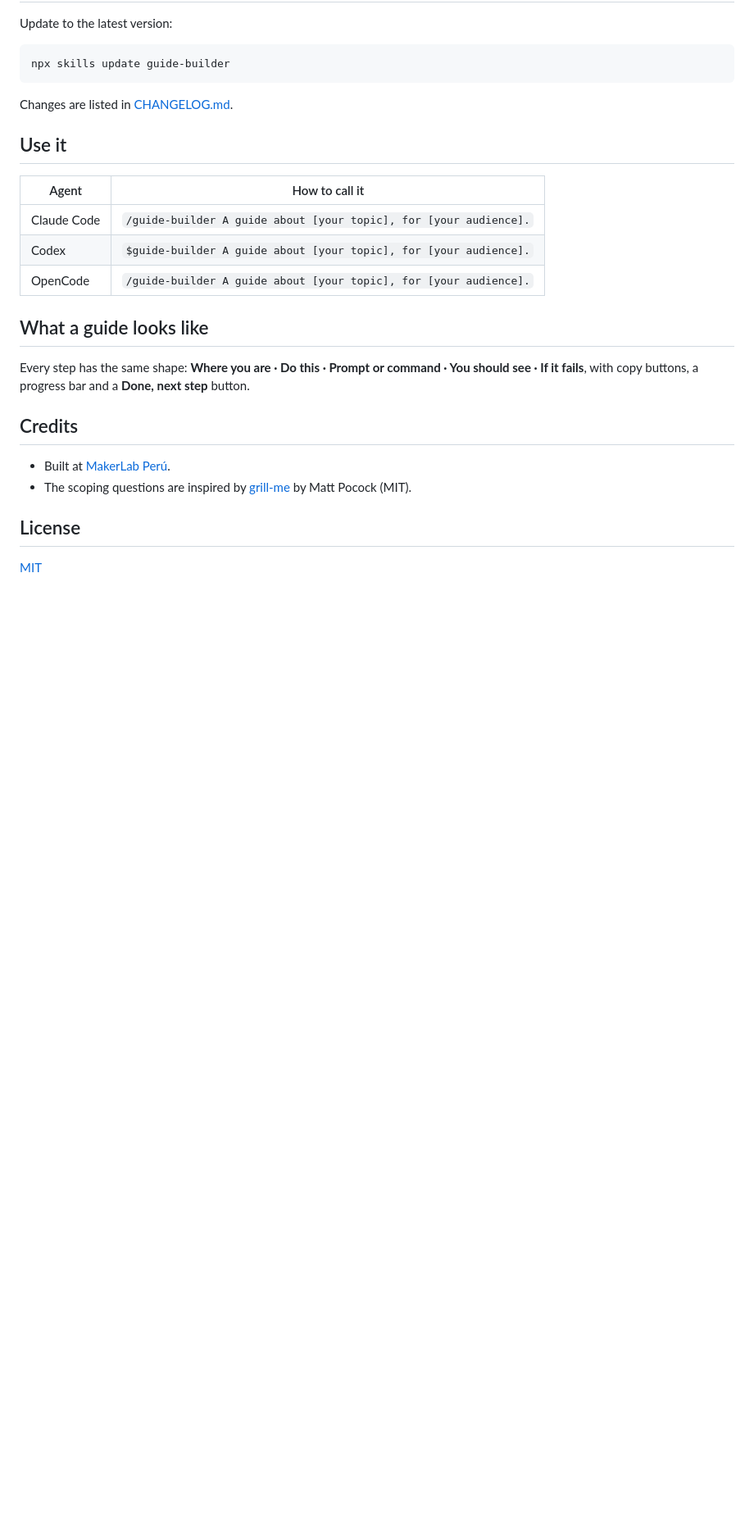
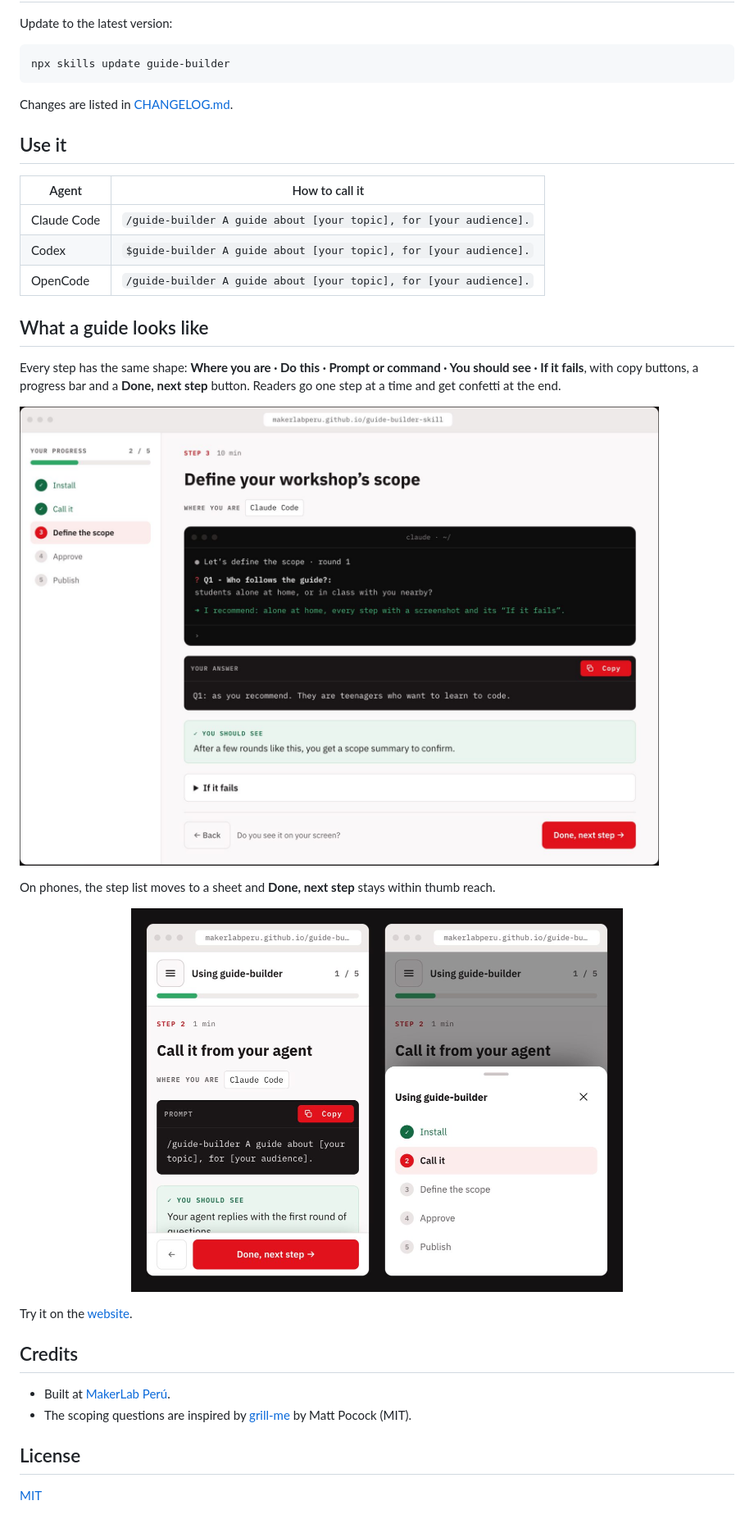
Before and after one commit to MakerLabPeru/guide-builder-skill, a Markdown page: README.md, the part around one of its changes. Shown at 82% size. GitHub-like rendering; pictures changed too: assets/readme/guide-desktop-en.jpg (added), assets/readme/guide-phone-en.jpg (added); blank space fills up the shorter version.

```diff
--- a/README.md
+++ b/README.md
@@ -38,7 +42,15 @@ Changes are listed in [CHANGELOG.md](CHANGELOG.md).
 
 ## What a guide looks like
 
-Every step has the same shape: **Where you are · Do this · Prompt or command · You should see · If it fails**, with copy buttons, a progress bar and a **Done, next step** button.
+Every step has the same shape: **Where you are · Do this · Prompt or command · You should see · If it fails**, with copy buttons, a progress bar and a **Done, next step** button. Readers go one step at a time and get confetti at the end.
+
+![A guide on a computer: step list with progress on the left, the current step on the right](assets/readme/guide-desktop-en.jpg)
+
+On phones, the step list moves to a sheet and **Done, next step** stays within thumb reach.
+
+<p align="center"><img src="assets/readme/guide-phone-en.jpg" width="600" alt="The same guide on a phone: a step with the fixed Done button, and the step sheet open"></p>
+
+Try it on the [website](https://makerlabperu.github.io/guide-builder-skill/en/#como).
 
 ## Credits
 
```
Also changed, not shown: other parts of README.md (+5 -1 lines), README.es.md (+13 -1 lines), assets/readme/guide-desktop-es.jpg (added), assets/readme/guide-phone-es.jpg (added), assets/readme/hero-en.jpg (added), assets/readme/hero-es.jpg (added).
